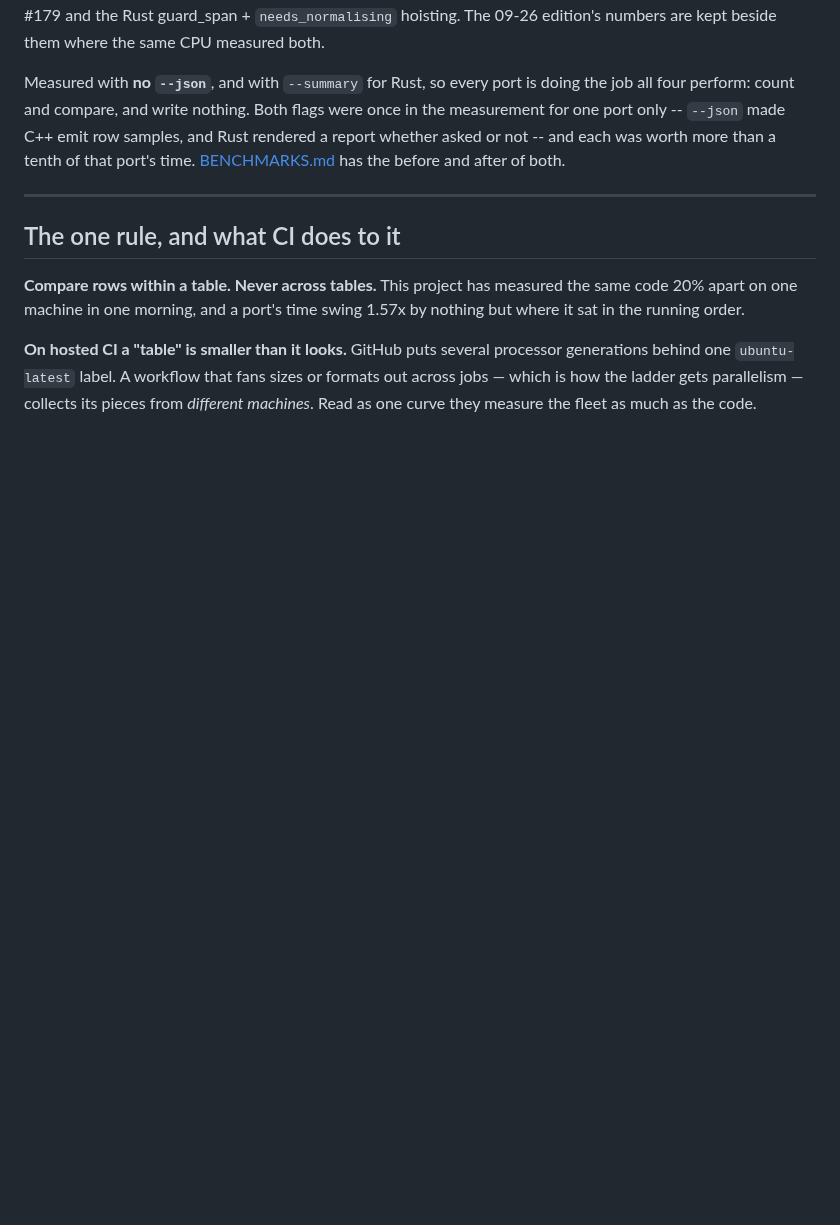
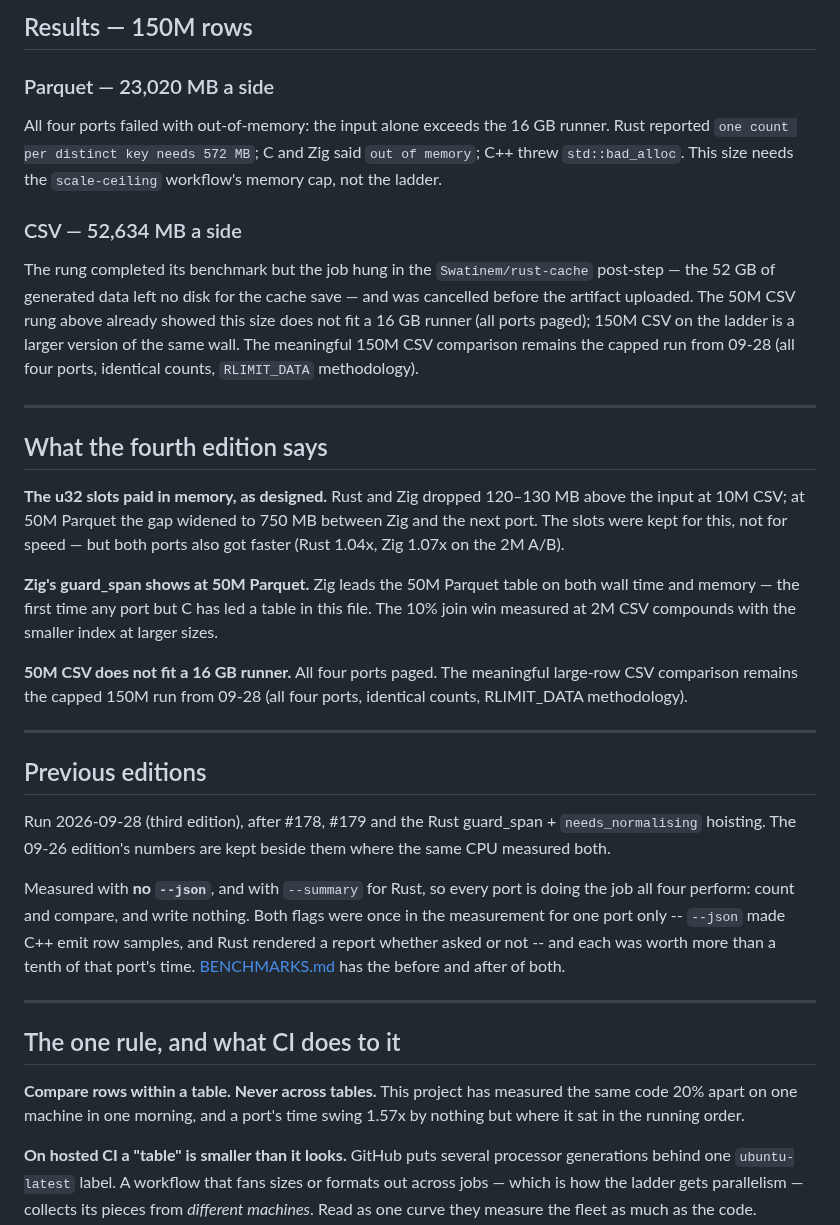
Before and after one commit to andrey-usa/csvdiff, a Markdown page: RESULTS.md, the part around one of its changes. GitHub-like rendering; blank space fills up the shorter version.

```diff
--- a/RESULTS.md
+++ b/RESULTS.md
@@ -4,3 +85,44 @@
+## Results — 150M rows
+
+### Parquet — 23,020 MB a side
+
+All four ports failed with out-of-memory: the input alone exceeds the 16 GB
+runner. Rust reported `one count per distinct key needs 572 MB`; C and Zig
+said `out of memory`; C++ threw `std::bad_alloc`. This size needs the
+`scale-ceiling` workflow's memory cap, not the ladder.
+
+### CSV — 52,634 MB a side
+
+The rung completed its benchmark but the job hung in the `Swatinem/rust-cache`
+post-step — the 52 GB of generated data left no disk for the cache save — and
+was cancelled before the artifact uploaded. The 50M CSV rung above already
+showed this size does not fit a 16 GB runner (all ports paged); 150M CSV on
+the ladder is a larger version of the same wall. The meaningful 150M CSV
+comparison remains the capped run from 09-28 (all four ports, identical
+counts, `RLIMIT_DATA` methodology).
+
+---
+
+## What the fourth edition says
+
+**The u32 slots paid in memory, as designed.** Rust and Zig dropped 120–130 MB
+above the input at 10M CSV; at 50M Parquet the gap widened to 750 MB between
+Zig and the next port. The slots were kept for this, not for speed — but both
+ports also got faster (Rust 1.04x, Zig 1.07x on the 2M A/B).
+
+**Zig's guard_span shows at 50M Parquet.** Zig leads the 50M Parquet table on
+both wall time and memory — the first time any port but C has led a table in
+this file. The 10% join win measured at 2M CSV compounds with the smaller
+index at larger sizes.
+
+**50M CSV does not fit a 16 GB runner.** All four ports paged. The meaningful
+large-row CSV comparison remains the capped 150M run from 09-28 (all four
+ports, identical counts, RLIMIT_DATA methodology).
+
+---
+
+## Previous editions
+
 Run 2026-09-28 (third edition), after #178, #179 and the Rust guard_span +
 `needs_normalising` hoisting. The 09-26 edition's numbers are kept beside them
 where the same CPU measured both.
```
Also changed, not shown: other parts of RESULTS.md (+82 -1 lines).
